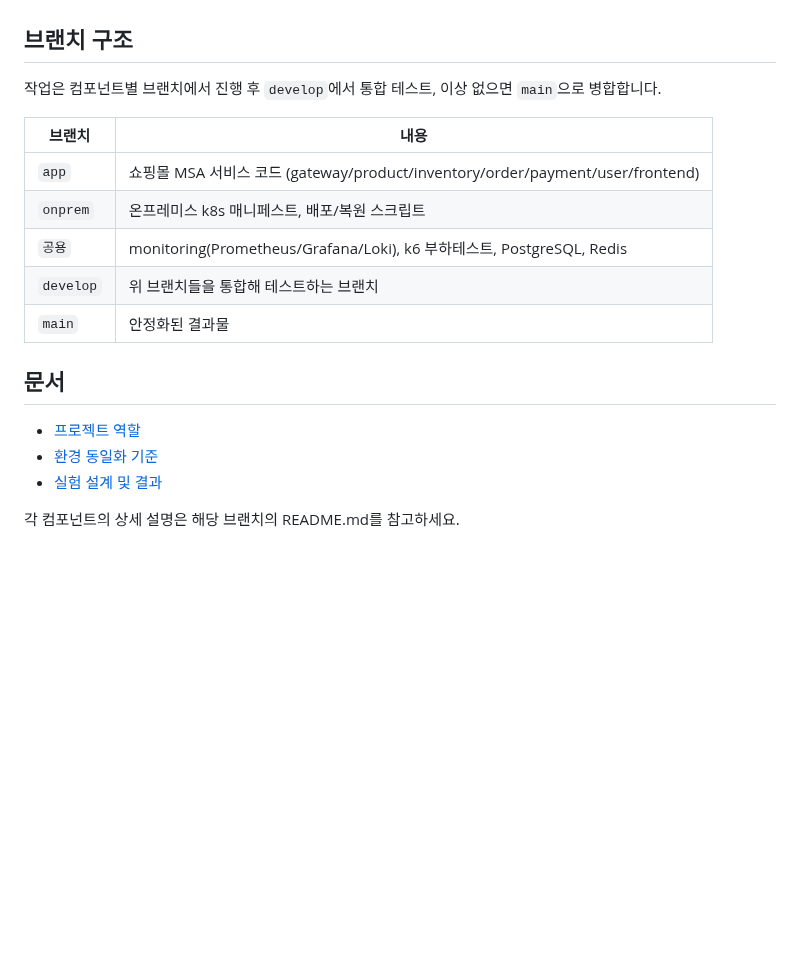
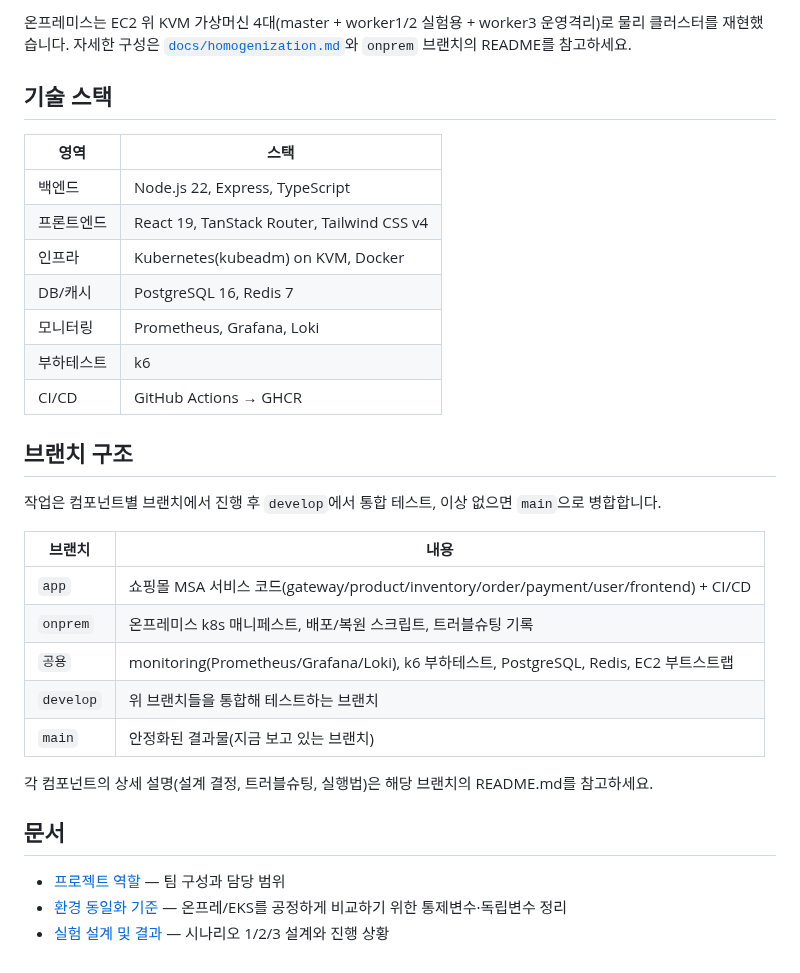
Before and after one commit to goahead-glitch/when-nodes-run-out, a Markdown page: README.md, the part around one of its changes. GitHub-like rendering; blank space fills up the shorter version.

Commit message:
docs: 루트 README를 전체 개요용으로 보강 (아키텍처·핵심 발견·기술스택 요약)
컴포넌트별 README와 달리 세부 설명은 각 브랜치로 위임하고,
여기서는 프로젝트 전체를 한눈에 볼 수 있는 개요만 유지.

```diff
--- a/README.md
+++ b/README.md
@@ -6,3 +33,16 @@
+온프레미스는 EC2 위 KVM 가상머신 4대(master + worker1/2 실험용 + worker3 운영격리)로 물리 클러스터를 재현했습니다. 자세한 구성은 [`docs/homogenization.md`](docs/homogenization.md)와 `onprem` 브랜치의 README를 참고하세요.
+
+## 기술 스택
+
+| 영역 | 스택 |
+|---|---|
+| 백엔드 | Node.js 22, Express, TypeScript |
+| 프론트엔드 | React 19, TanStack Router, Tailwind CSS v4 |
+| 인프라 | Kubernetes(kubeadm) on KVM, Docker |
+| DB/캐시 | PostgreSQL 16, Redis 7 |
+| 모니터링 | Prometheus, Grafana, Loki |
+| 부하테스트 | k6 |
+| CI/CD | GitHub Actions → GHCR |
 
 ## 브랜치 구조
 
@@ -10,16 +50,16 @@
 
 | 브랜치 | 내용 |
 |---|---|
-| `app` | 쇼핑몰 MSA 서비스 코드 (gateway/product/inventory/order/payment/user/frontend) |
-| `onprem` | 온프레미스 k8s 매니페스트, 배포/복원 스크립트 |
-| `공용` | monitoring(Prometheus/Grafana/Loki), k6 부하테스트, PostgreSQL, Redis |
+| `app` | 쇼핑몰 MSA 서비스 코드(gateway/product/inventory/order/payment/user/frontend) + CI/CD |
+| `onprem` | 온프레미스 k8s 매니페스트, 배포/복원 스크립트, 트러블슈팅 기록 |
+| `공용` | monitoring(Prometheus/Grafana/Loki), k6 부하테스트, PostgreSQL, Redis, EC2 부트스트랩 |
 | `develop` | 위 브랜치들을 통합해 테스트하는 브랜치 |
-| `main` | 안정화된 결과물 |
+| `main` | 안정화된 결과물(지금 보고 있는 브랜치) |
+
+각 컴포넌트의 상세 설명(설계 결정, 트러블슈팅, 실행법)은 해당 브랜치의 README.md를 참고하세요.
 
 ## 문서
 
-- [프로젝트 역할](docs/project-roles.md)
-- [환경 동일화 기준](docs/homogenization.md)
-- [실험 설계 및 결과](docs/experiments.md)
-
-각 컴포넌트의 상세 설명은 해당 브랜치의 README.md를 참고하세요.
+- [프로젝트 역할](docs/project-roles.md) — 팀 구성과 담당 범위
+- [환경 동일화 기준](docs/homogenization.md) — 온프레/EKS를 공정하게 비교하기 위한 통제변수·독립변수 정리
+- [실험 설계 및 결과](docs/experiments.md) — 시나리오 1/2/3 설계와 진행 상황
```
Also changed, not shown: other parts of README.md (+29 -2 lines), images/homepage.png (added), images/limit-found-pending-pods.png (added).
